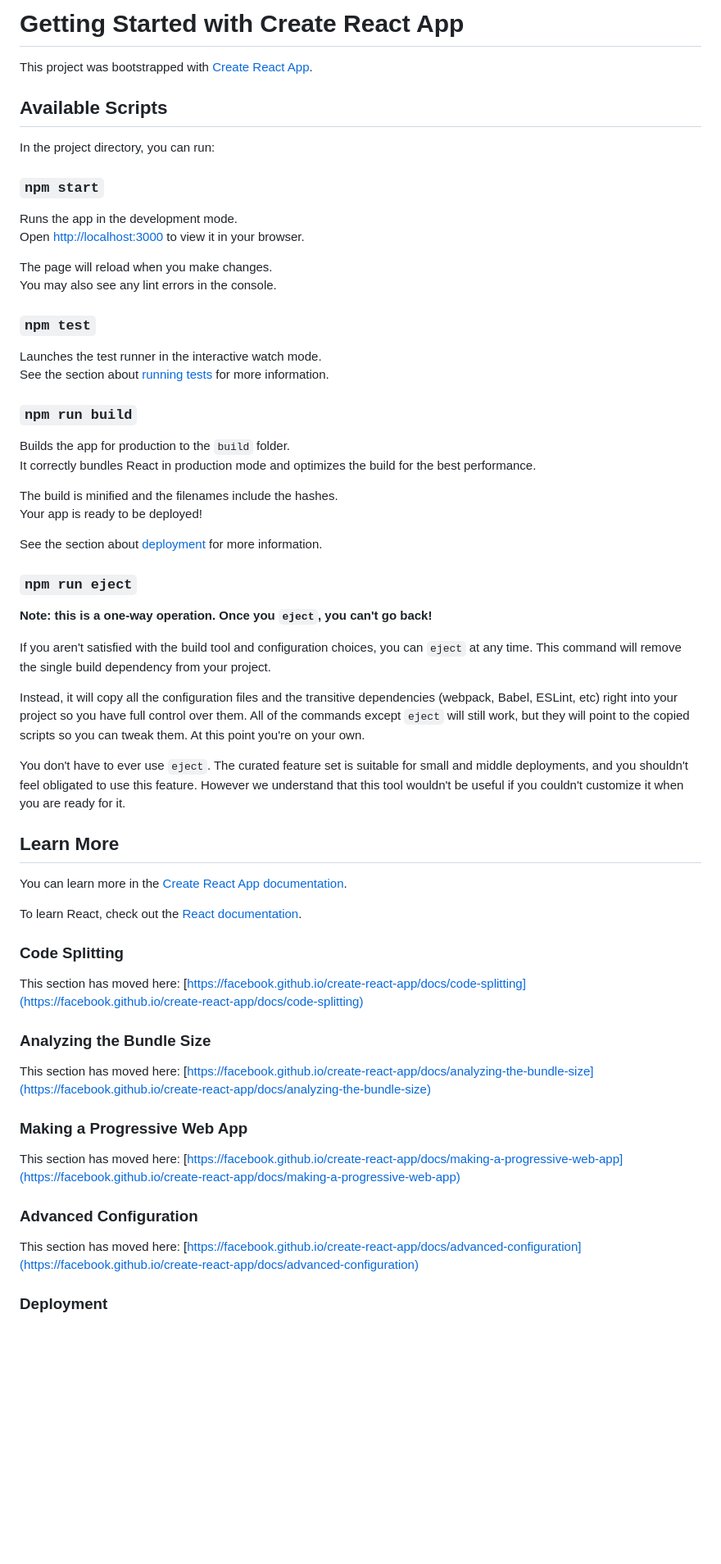
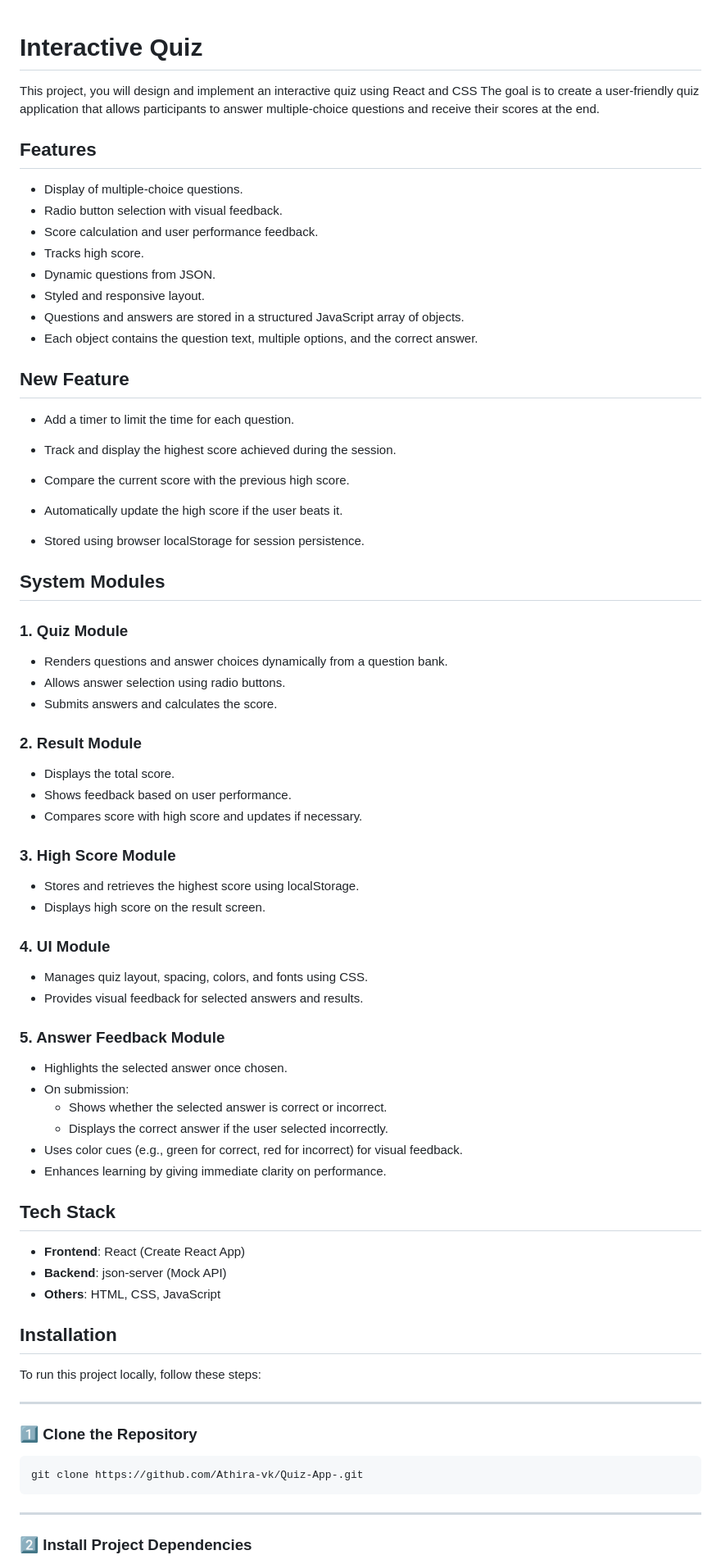
Before and after one commit to Athira-vk/Quiz-App-, a Markdown page: README.md, the part around the change printed below. Shown: that part at 82% size. Rendered like a GitHub page; blank space fills up the shorter version.

````diff
--- a/README.md
+++ b/README.md
@@ -1,65 +1,83 @@
-# Getting Started with Create React App
 
-This project was bootstrapped with [Create React App](https://github.com/facebook/create-react-app).
+# Interactive Quiz
 
-## Available Scripts
+This project, you will design and implement an interactive quiz using React and CSS The goal is to create a user-friendly quiz application that allows participants to answer
+multiple-choice questions and receive their scores at the end.
 
-In the project directory, you can run:
 
-### `npm start`
 
-Runs the app in the development mode.\
-Open [http://localhost:3000](http://localhost:3000) to view it in your browser.
 
-The page will reload when you make changes.\
-You may also see any lint errors in the console.
+## Features
 
-### `npm test`
 
-Launches the test runner in the interactive watch mode.\
-See the section about [running tests](https://facebook.github.io/create-react-app/docs/running-tests) for more information.
+- Display of multiple-choice questions.
+- Radio button selection with visual feedback.
+- Score calculation and user performance feedback.
+- Tracks high score.
+- Dynamic questions from JSON.
+- Styled and responsive layout.
+- Questions and answers are stored in a structured JavaScript array of objects.
+- Each object contains the question text, multiple  options, and the correct answer.
 
-### `npm run build`
+## New Feature
 
-Builds the app for production to the `build` folder.\
-It correctly bundles React in production mode and optimizes the build for the best performance.
 
-The build is minified and the filenames include the hashes.\
-Your app is ready to be deployed!
+- Add a timer to limit the time for each question.
 
-See the section about [deployment](https://facebook.github.io/create-react-app/docs/deployment) for more information.
+- Track and display the highest score achieved during the session.
+- Compare the current score with the previous high score.
+- Automatically update the high score if the user beats it.
+- Stored using browser localStorage for session persistence.
+## System Modules
+### 1. Quiz Module
+- Renders questions and answer choices dynamically from a question bank.
+- Allows answer selection using radio buttons.
+- Submits answers and calculates the score.
 
-### `npm run eject`
+### 2. Result Module
+- Displays the total score.
+- Shows feedback based on user performance.
+- Compares score with high score and updates if necessary.
 
-**Note: this is a one-way operation. Once you `eject`, you can't go back!**
+### 3. High Score Module
+- Stores and retrieves the highest score using localStorage.
+- Displays high score on the result screen.
 
-If you aren't satisfied with the build tool and configuration choices, you can `eject` at any time. This command will remove the single build dependency from your project.
+### 4. UI Module
+- Manages quiz layout, spacing, colors, and fonts using CSS.
+- Provides visual feedback for selected answers and results.
 
-Instead, it will copy all the configuration files and the transitive dependencies (webpack, Babel, ESLint, etc) right into your project so you have full control over them. All of the commands except `eject` will still work, but they will point to the copied scripts so you can tweak them. At this point you're on your own.
+### 5. Answer Feedback Module
 
-You don't have to ever use `eject`. The curated feature set is suitable for small and middle deployments, and you shouldn't feel obligated to use this feature. However we understand that this tool wouldn't be useful if you couldn't customize it when you are ready for it.
+- Highlights the selected answer once chosen.
+- On submission:
+  - Shows whether the selected answer is correct or incorrect.
+  - Displays the correct answer if the user selected incorrectly.
+- Uses color cues (e.g., green for correct, red for incorrect) for visual feedback.
+- Enhances learning by giving immediate clarity on performance.
 
-## Learn More
 
-You can learn more in the [Create React App documentation](https://facebook.github.io/create-react-app/docs/getting-started).
+## Tech Stack
 
-To learn React, check out the [React documentation](https://reactjs.org/).
+- **Frontend**: React (Create React App)
+- **Backend**: json-server (Mock API)
+- **Others**: HTML, CSS, JavaScript
 
-### Code Splitting
+##  Installation
 
-This section has moved here: [https://facebook.github.io/create-react-app/docs/code-splitting](https://facebook.github.io/create-react-app/docs/code-splitting)
 
-### Analyzing the Bundle Size
+To run this project locally, follow these steps:
 
-This section has moved here: [https://facebook.github.io/create-react-app/docs/analyzing-the-bundle-size](https://facebook.github.io/create-react-app/docs/analyzing-the-bundle-size)
+---
 
-### Making a Progressive Web App
+### 1️⃣ Clone the Repository
 
-This section has moved here: [https://facebook.github.io/create-react-app/docs/making-a-progressive-web-app](https://facebook.github.io/create-react-app/docs/making-a-progressive-web-app)
+```bash
+git clone https://github.com/Athira-vk/Quiz-App-.git
+```
 
-### Advanced Configuration
+---
 
-This section has moved here: [https://facebook.github.io/create-react-app/docs/advanced-configuration](https://facebook.github.io/create-react-app/docs/advanced-configuration)
+### 2️⃣ Install Project Dependencies
 
-### Deployment
 
````
Also changed, not shown: other parts of README.md (+64 -3 lines).
